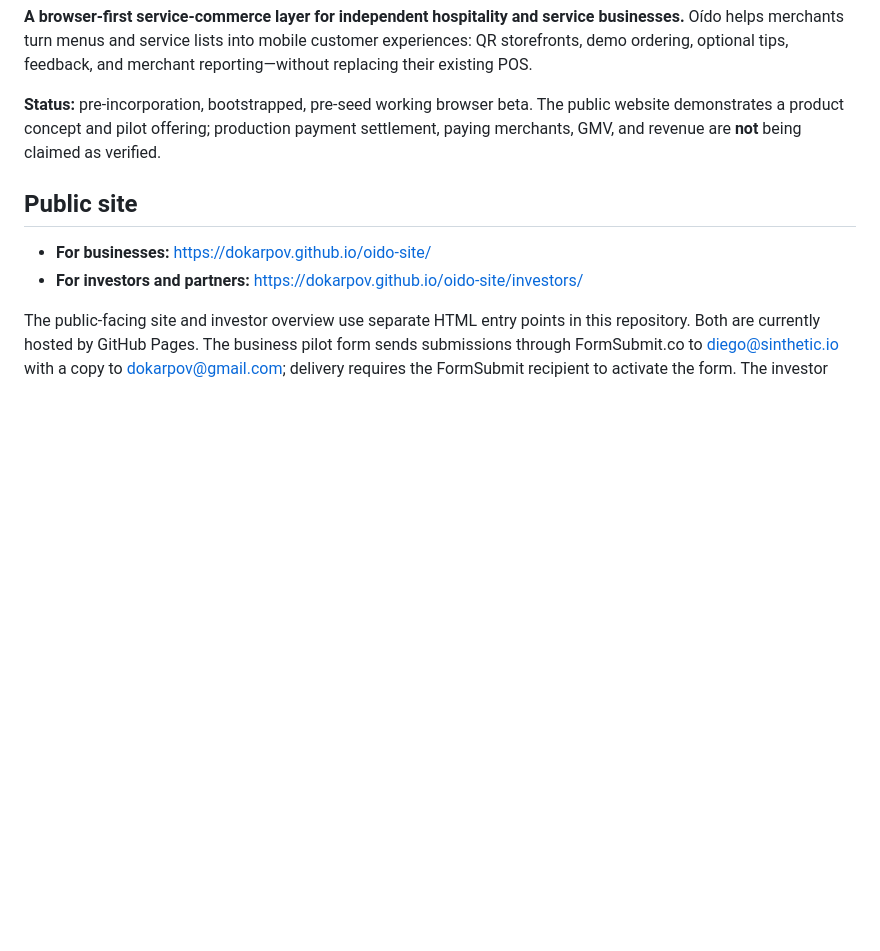
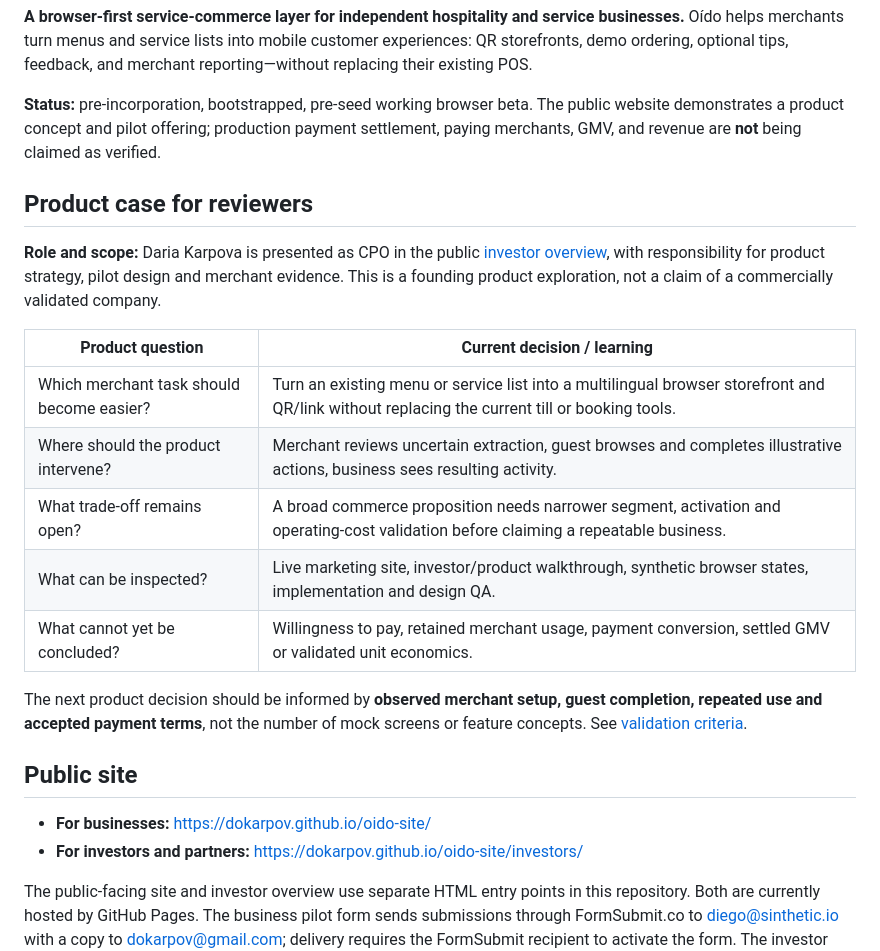
Before and after one commit to dokarpov/oido-site, a Markdown page: README.md, the part around the change. Drawn GitHub-style; blank space fills up the shorter version.

Commit message:
docs: add decision and evidence framing to Oído case

```diff
--- a/README.md
+++ b/README.md
@@ -5,6 +5,20 @@
 **A browser-first service-commerce layer for independent hospitality and service businesses.** Oído helps merchants turn menus and service lists into mobile customer experiences: QR storefronts, demo ordering, optional tips, feedback, and merchant reporting—without replacing their existing POS.
 
 **Status:** pre-incorporation, bootstrapped, pre-seed working browser beta. The public website demonstrates a product concept and pilot offering; production payment settlement, paying merchants, GMV, and revenue are **not** being claimed as verified.
+
+## Product case for reviewers
+
+**Role and scope:** Daria Karpova is presented as CPO in the public [investor overview](https://dokarpov.github.io/oido-site/investors/), with responsibility for product strategy, pilot design and merchant evidence. This is a founding product exploration, not a claim of a commercially validated company.
+
+| Product question | Current decision / learning |
+| --- | --- |
+| Which merchant task should become easier? | Turn an existing menu or service list into a multilingual browser storefront and QR/link without replacing the current till or booking tools. |
+| Where should the product intervene? | Merchant reviews uncertain extraction, guest browses and completes illustrative actions, business sees resulting activity. |
+| What trade-off remains open? | A broad commerce proposition needs narrower segment, activation and operating-cost validation before claiming a repeatable business. |
+| What can be inspected? | Live marketing site, investor/product walkthrough, synthetic browser states, implementation and design QA. |
+| What cannot yet be concluded? | Willingness to pay, retained merchant usage, payment conversion, settled GMV or validated unit economics. |
+
+The next product decision should be informed by **observed merchant setup, guest completion, repeated use and accepted payment terms**, not the number of mock screens or feature concepts. See [validation criteria](docs/VALIDATION.md).
 
 ## Public site
 
```
